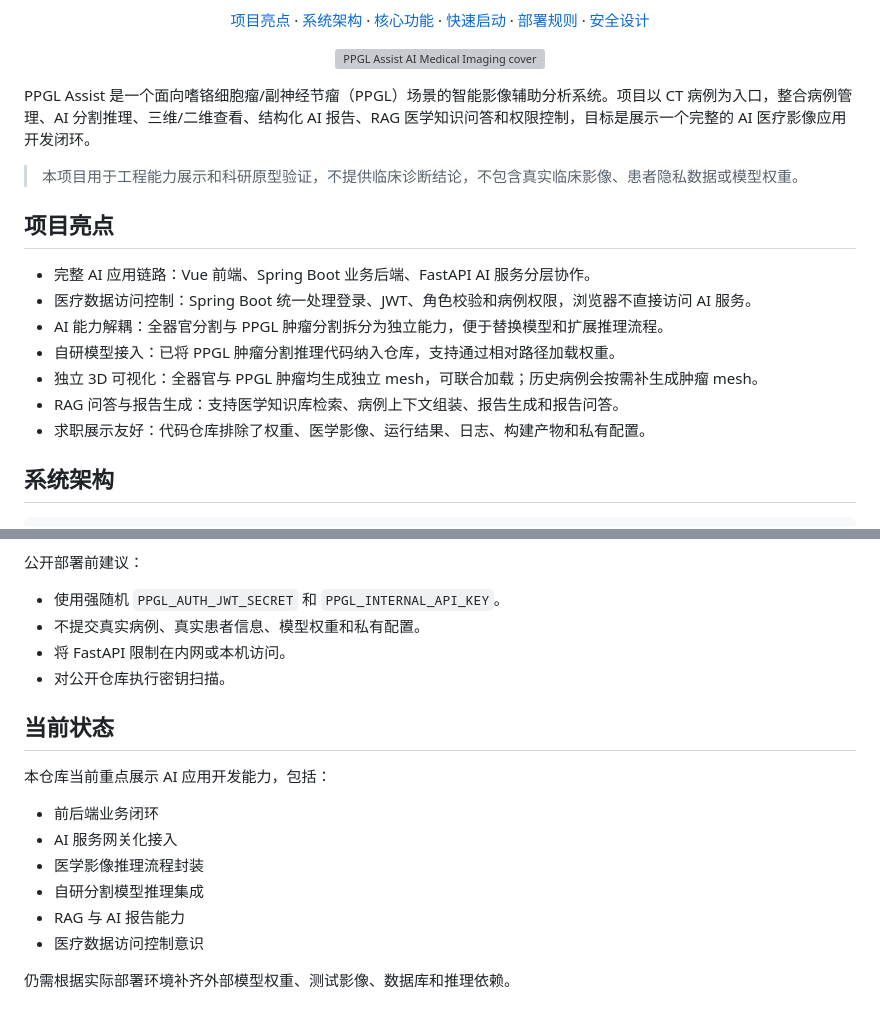
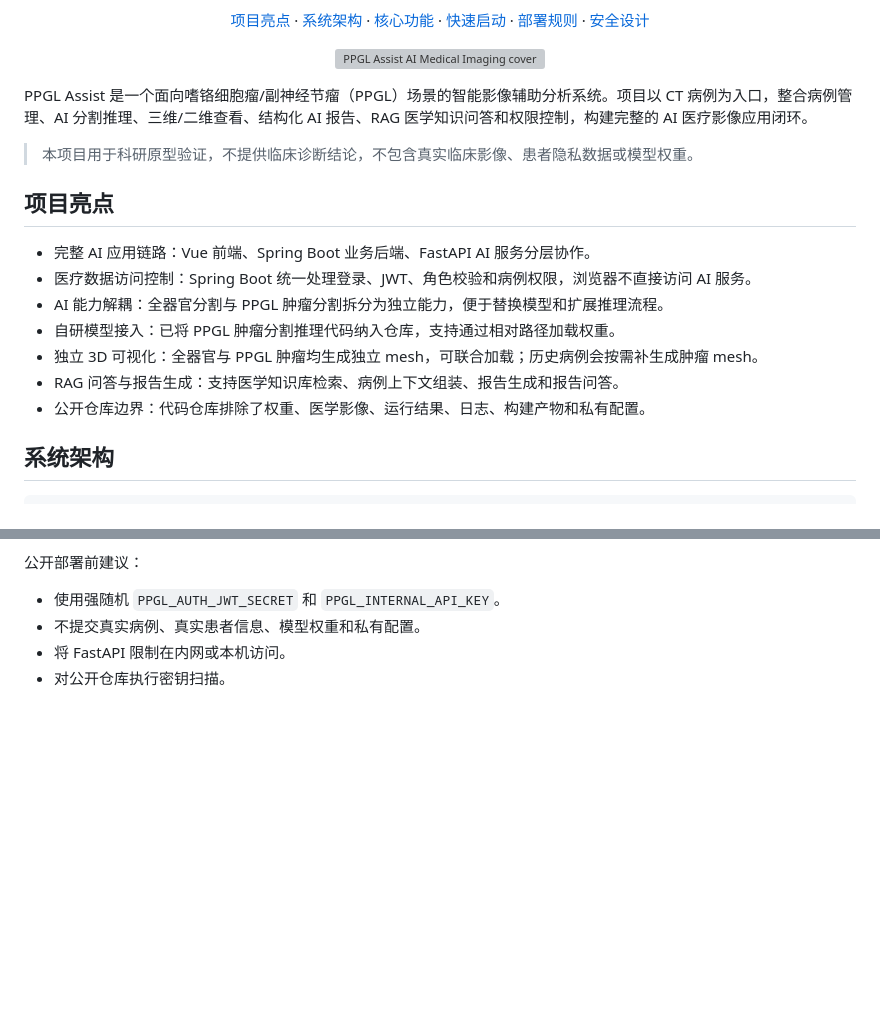
Before and after one commit to YANGCE510/medvision-ai-medical-imaging, a Markdown page: README.md, 2 parts joined by grey strips. Rendered like a GitHub page; blank space fills up the shorter version; grey boxes are pictures that could not be loaded.

```diff
--- a/README.md
+++ b/README.md
@@ -21,9 +21,9 @@
   <img src="docs/assets/cover.png" alt="PPGL Assist AI Medical Imaging cover" width="920">
 </p>
 
-PPGL Assist 是一个面向嗜铬细胞瘤/副神经节瘤（PPGL）场景的智能影像辅助分析系统。项目以 CT 病例为入口，整合病例管理、AI 分割推理、三维/二维查看、结构化 AI 报告、RAG 医学知识问答和权限控制，目标是展示一个完整的 AI 医疗影像应用开发闭环。
+PPGL Assist 是一个面向嗜铬细胞瘤/副神经节瘤（PPGL）场景的智能影像辅助分析系统。项目以 CT 病例为入口，整合病例管理、AI 分割推理、三维/二维查看、结构化 AI 报告、RAG 医学知识问答和权限控制，构建完整的 AI 医疗影像应用闭环。
 
-> 本项目用于工程能力展示和科研原型验证，不提供临床诊断结论，不包含真实临床影像、患者隐私数据或模型权重。
+> 本项目用于科研原型验证，不提供临床诊断结论，不包含真实临床影像、患者隐私数据或模型权重。
 
 ## 项目亮点
 
@@ -33,7 +33,7 @@ PPGL Assist 是一个面向嗜铬细胞瘤/副神经节瘤（PPGL）场景的智
 - 自研模型接入：已将 PPGL 肿瘤分割推理代码纳入仓库，支持通过相对路径加载权重。
 - 独立 3D 可视化：全器官与 PPGL 肿瘤均生成独立 mesh，可联合加载；历史病例会按需补生成肿瘤 mesh。
 - RAG 问答与报告生成：支持医学知识库检索、病例上下文组装、报告生成和报告问答。
-- 求职展示友好：代码仓库排除了权重、医学影像、运行结果、日志、构建产物和私有配置。
+- 公开仓库边界：代码仓库排除了权重、医学影像、运行结果、日志、构建产物和私有配置。
 
 ## 系统架构
 
@@ -292,16 +292,3 @@ set +a
 - 不提交真实病例、真实患者信息、模型权重和私有配置。
 - 将 FastAPI 限制在内网或本机访问。
 - 对公开仓库执行密钥扫描。
-
-## 当前状态
-
-本仓库当前重点展示 AI 应用开发能力，包括：
-
-- 前后端业务闭环
-- AI 服务网关化接入
-- 医学影像推理流程封装
-- 自研分割模型推理集成
-- RAG 与 AI 报告能力
-- 医疗数据访问控制意识
-
-仍需根据实际部署环境补齐外部模型权重、测试影像、数据库和推理依赖。
```
